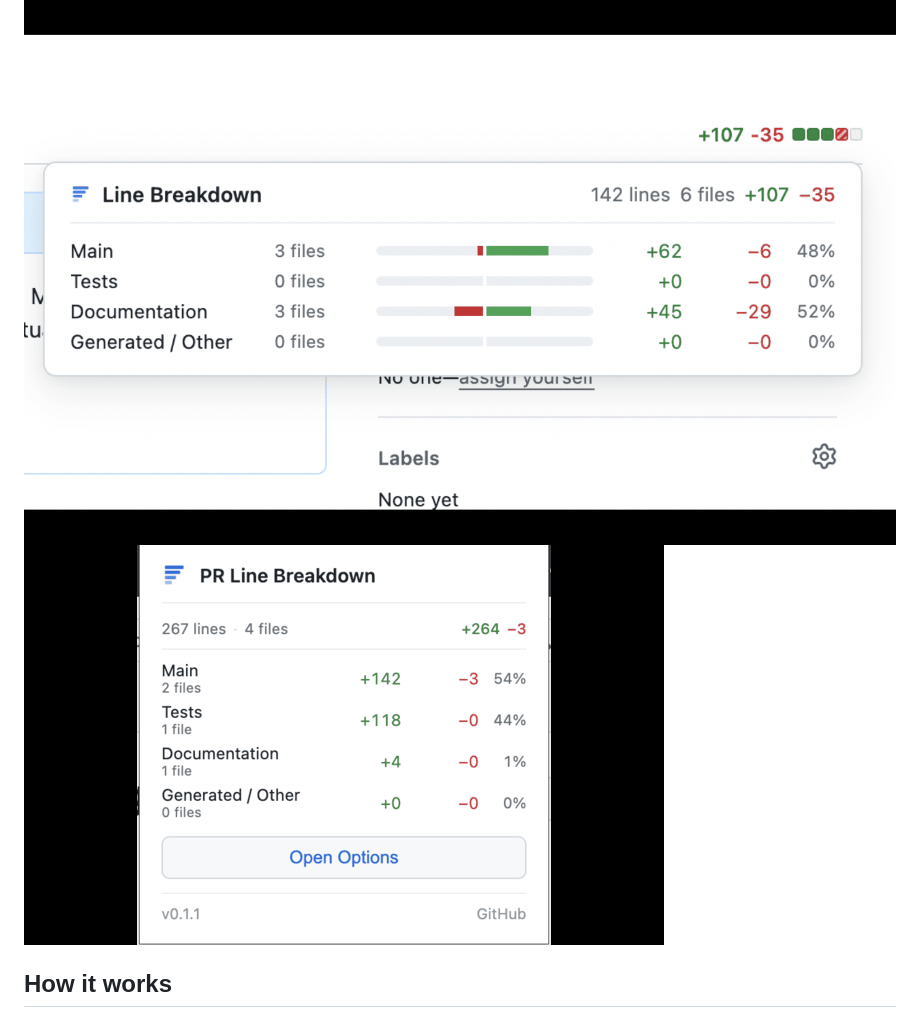
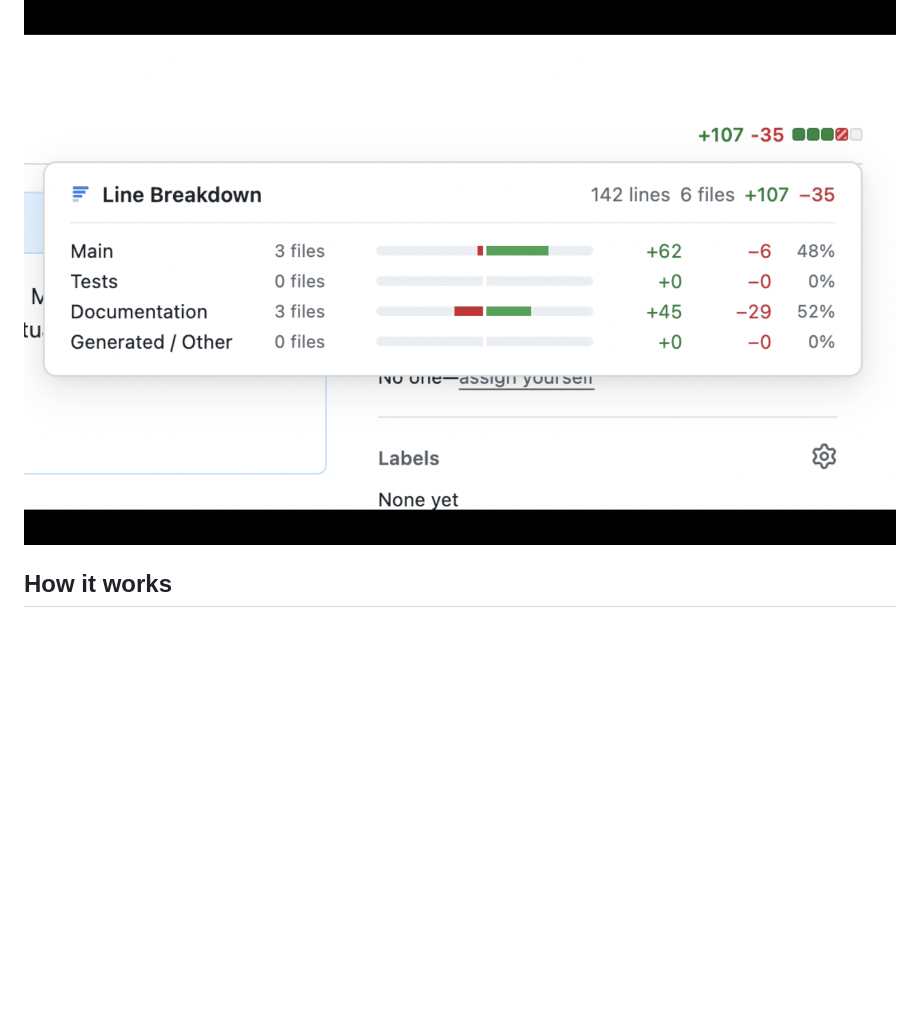
Before and after one commit to gjeanmart/gh-pr-line-breakdown, a Markdown page: README.md, the part around the change. GitHub-like rendering; blank space fills up the shorter version.

```diff
--- a/README.md
+++ b/README.md
@@ -6,7 +6,6 @@
 A Chrome extension that shows a line-count breakdown widget on GitHub PR pages, categorizing changed lines into configurable buckets (Tests, Documentation, Generated, Main) based on glob patterns.
 
 ![Screenshot](docs/widget.png)
-![Screenshot](docs/popup.png)
 
 ## How it works
 
```
